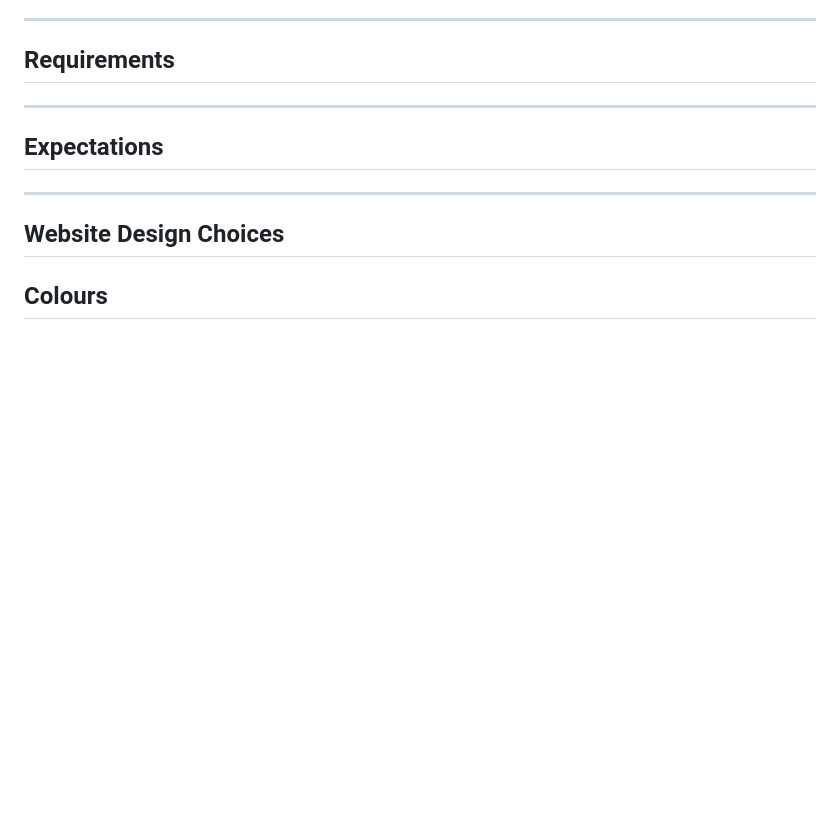
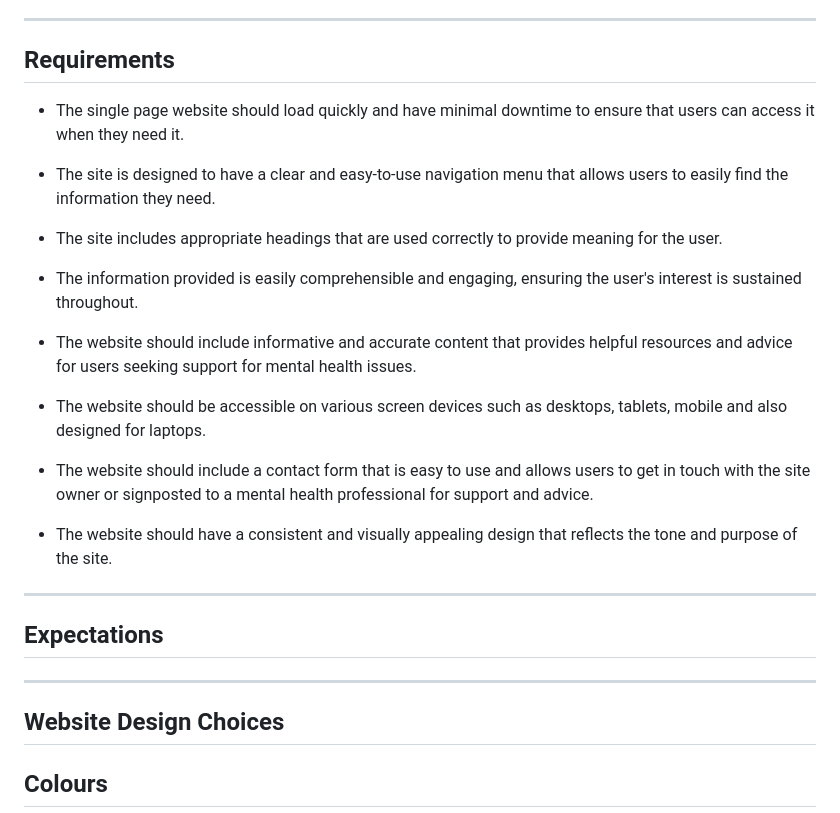
Before and after one commit to rosg150498/mindscape, a Markdown page: README.md, the part around the change. Drawn GitHub-style; blank space fills up the shorter version.

Commit message:
Add project requirements to readme

```diff
--- a/README.md
+++ b/README.md
@@ -82,7 +82,24 @@ The aim of this site is to advise to those struggling that they are not alone an
 
 ## Requirements
 
+* The single page website should load quickly and have minimal downtime to ensure that users can access it when they need it.
+
+* The site is designed to have a clear and easy-to-use navigation menu that allows users to easily find the information they need.
+
+* The site includes appropriate headings that are used correctly to provide meaning for the user.
+
+* The information provided is easily comprehensible and engaging, ensuring the user's interest is sustained throughout.
+
+* The website should include informative and accurate content that provides helpful resources and advice for users seeking support for mental health issues.
+
+* The website should be accessible on various screen devices such as desktops, tablets, mobile and also designed for laptops.
+
+* The website should include a contact form that is easy to use and allows users to get in touch with the site owner or signposted to a mental health professional for support and advice.
+
+* The website should have a consistent and visually appealing design that reflects the tone and purpose of the site.
+
 <hr>
+
 
 ## Expectations
 
```
